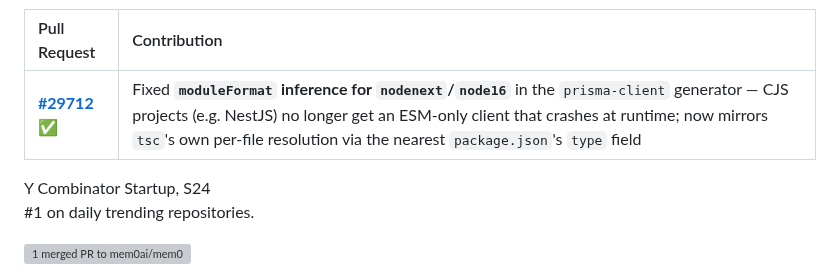
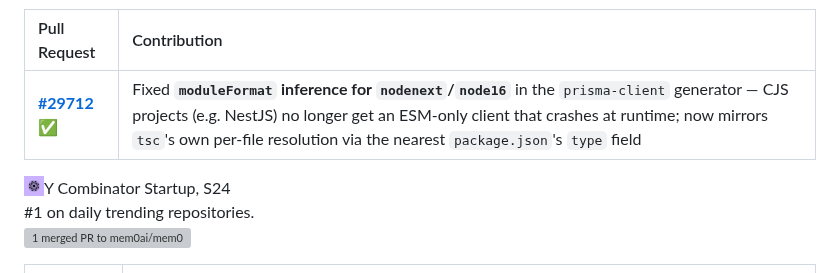
Before and after one commit to ShauryaaSharma/ShauryaaSharma, a Markdown page: README.md, the part around the change. Rendered like a GitHub page; pictures changed too: mem0-logo.jpg (added); grey boxes are pictures that could not be loaded.

Commit message:
Add mem0 logo image to Open Source section
Simple Icons (shields.io's logo set) has no mem0 brand icon, so this
embeds the actual logo file instead, matching the banner image pattern.

Co-Authored-By: Claude Sonnet 5 <noreply@anthropic.com>

```diff
--- a/README.md
+++ b/README.md
@@ -71,6 +71,7 @@ Next-generation Node.js & TypeScript ORM.
 | :--- | :--- |
 | **[#29712](https://github.com/prisma/prisma/pull/29712)** ✅ | Fixed **`moduleFormat` inference for `nodenext`/`node16`** in the `prisma-client` generator — CJS projects (e.g. NestJS) no longer get an ESM-only client that crashes at runtime; now mirrors `tsc`'s own per-file resolution via the nearest `package.json`'s `type` field |
 
+<img src="https://github.com/ShauryaaSharma/ShauryaaSharma/blob/main/mem0-logo.jpg?raw=true" width="20" height="20" alt="mem0 logo" align="left" style="border-radius:4px;margin-right:6px;" />
 Y Combinator Startup, S24 <br>
 #1 on daily trending repositories.
 
```
